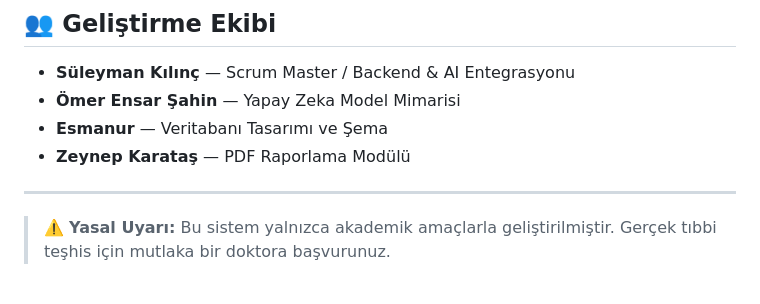
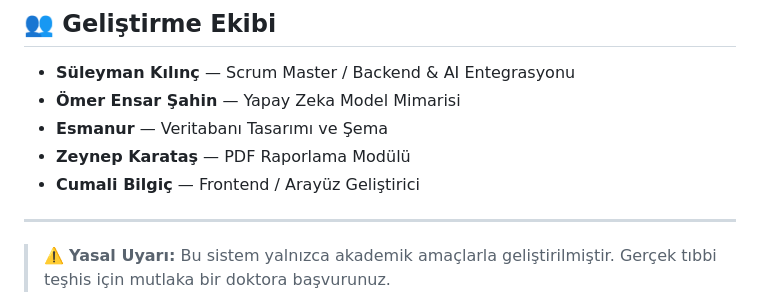
Before and after one commit to SuleymanKilincc/Saglikta-Yapay-Zeka-Tani-Sistemi, a Markdown page: README.md, the part around the change. GitHub-like rendering.

Commit message:
Update team member list in README

```diff
--- a/README.md
+++ b/README.md
@@ -125,7 +125,7 @@ Tarayıcıdan **http://127.0.0.1:5000** adresine gidin.
 - **Ömer Ensar Şahin** — Yapay Zeka Model Mimarisi
 - **Esmanur** — Veritabanı Tasarımı ve Şema
 - **Zeynep Karataş** — PDF Raporlama Modülü
-
+- **Cumali Bilgiç** — Frontend / Arayüz Geliştirici
 ---
 
 > ⚠️ **Yasal Uyarı:** Bu sistem yalnızca akademik amaçlarla geliştirilmiştir. Gerçek tıbbi teşhis için mutlaka bir doktora başvurunuz.
```
